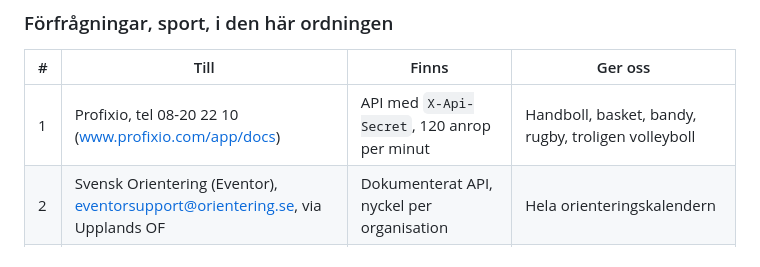
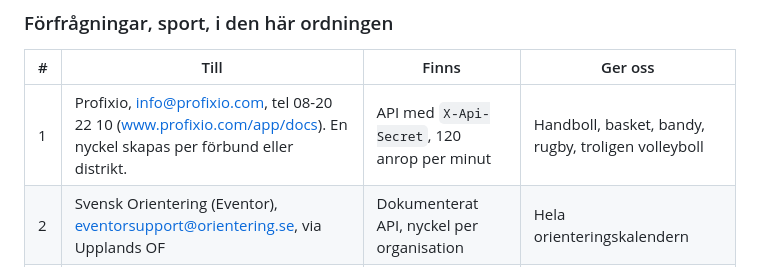
Before and after one commit to Alexandernordlenn/What-happens-in-Uppsala, a Markdown page: KALLOR.md, the part around the change. Rendered like a GitHub page.

Commit message:
KALLOR: Profixios e-post och att nycklar skapas per förbund
Co-Authored-By: Claude Opus 5.5 <noreply@anthropic.com>
Claude-Session: https://claude.ai/code/session_01CVmVine17WUFpQULuHCyGe

```diff
--- a/KALLOR.md
+++ b/KALLOR.md
@@ -172,7 +172,7 @@ Det som blir kvar (gallerier och små föreningar) löses bäst med självinmatn
 
 | # | Till | Finns | Ger oss |
 |---|---|---|---|
-| 1 | Profixio, tel 08-20 22 10 (www.profixio.com/app/docs) | API med `X-Api-Secret`, 120 anrop per minut | Handboll, basket, bandy, rugby, troligen volleyboll |
+| 1 | Profixio, info@profixio.com, tel 08-20 22 10 (www.profixio.com/app/docs). En nyckel skapas per förbund eller distrikt. | API med `X-Api-Secret`, 120 anrop per minut | Handboll, basket, bandy, rugby, troligen volleyboll |
 | 2 | Svensk Orientering (Eventor), eventorsupport@orientering.se, via Upplands OF | Dokumenterat API, nyckel per organisation | Hela orienteringskalendern |
 | 3 | Everysport, support@everysport.com | API för många idrotter, källhänvisning krävs | Luckor i innebandy, bandy och lägre fotboll |
 | 4 | Svenska Fotbollförbundet, api-support@svenskfotboll.se | Matchdata finns men kostar. Gratisnivån ger bara föreningar. | Fotboll under Superettan (Dalkurd, Upsala IF). Be om ideellt pris för Uppsala. |
```
